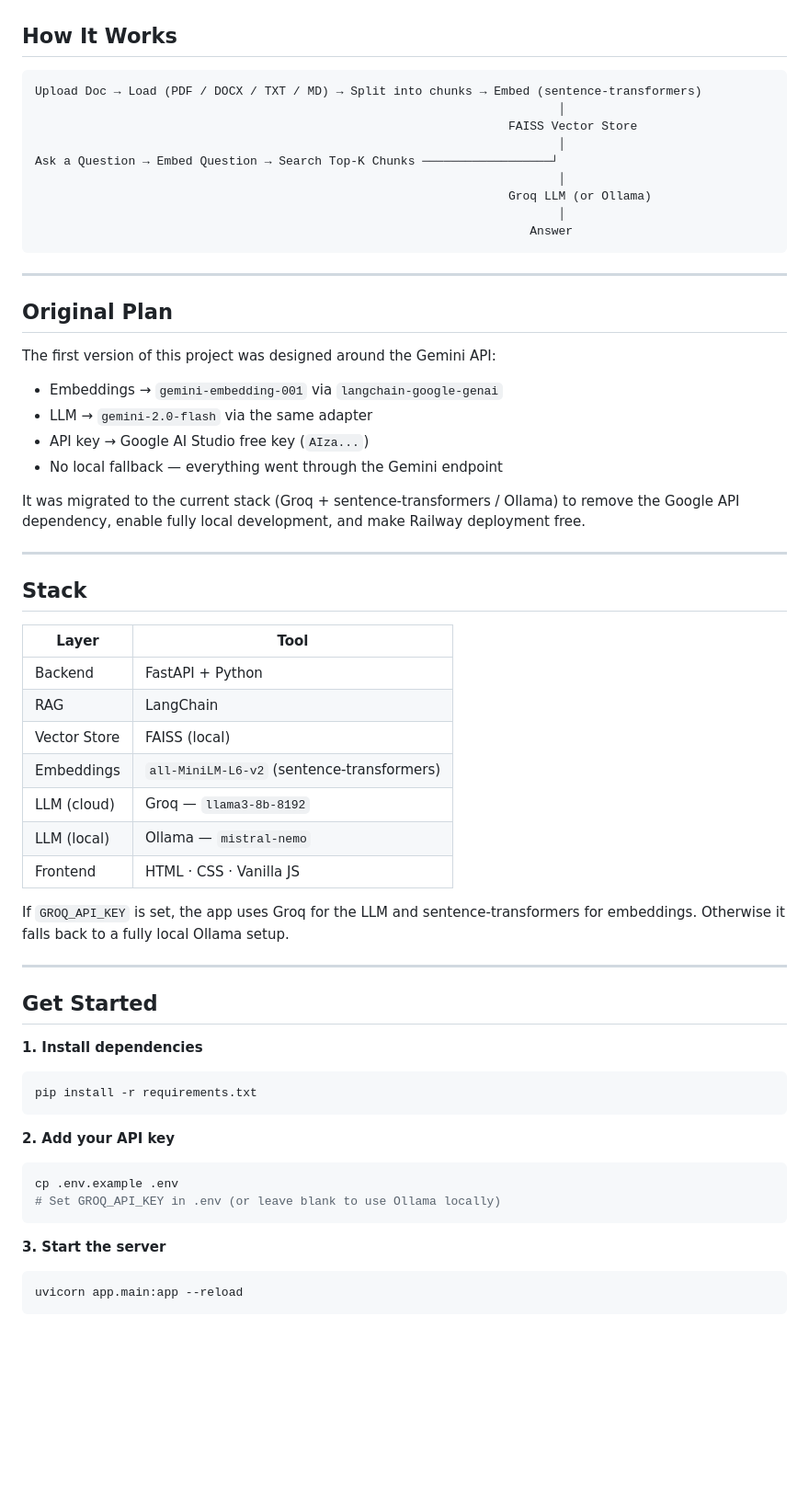
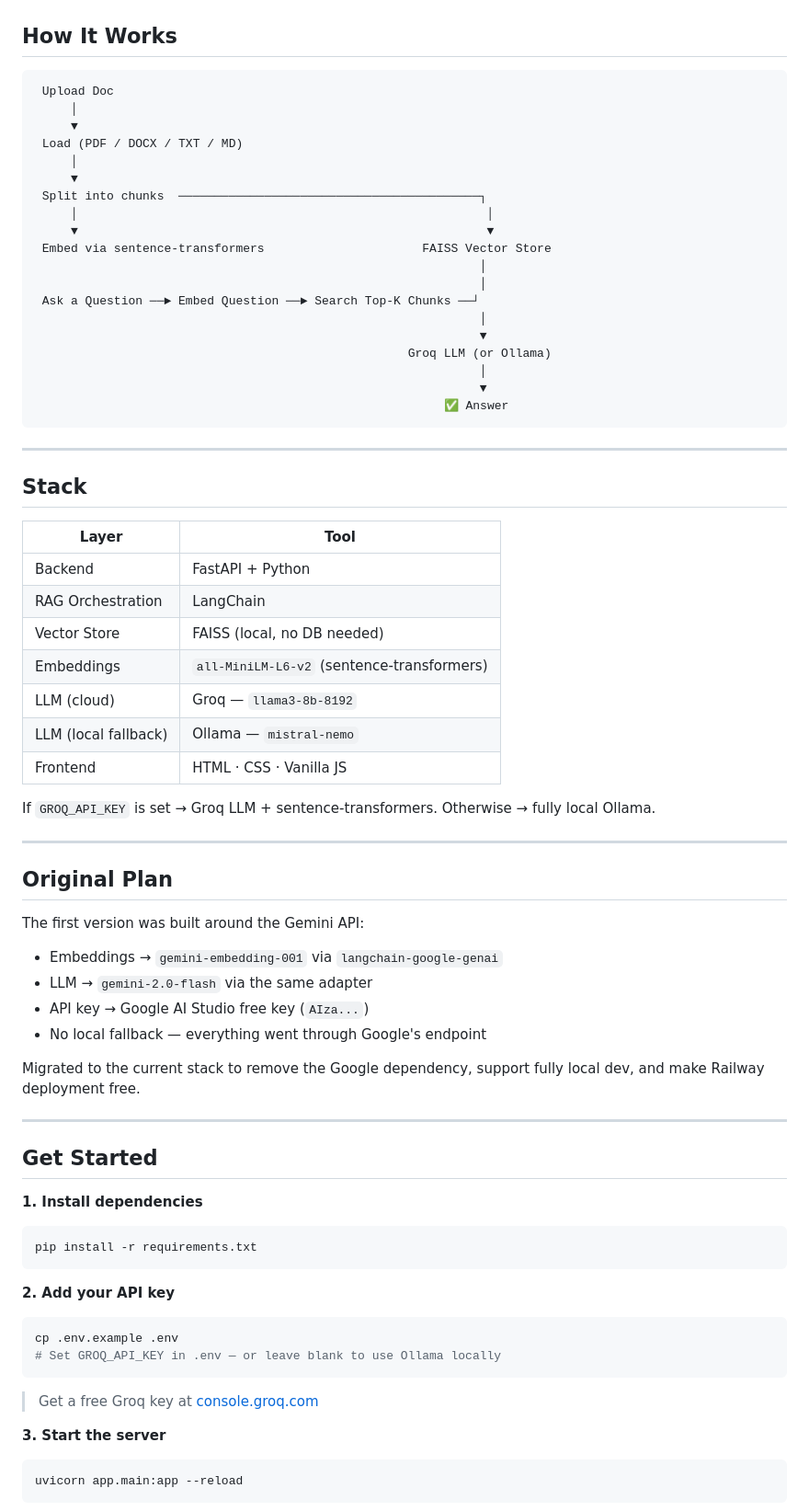
Before and after one commit to MohamedSalah41/DeepAsk, a Markdown page: README.md, the part around one of its changes. Shown at 92% size. Drawn GitHub-style; blank space fills up the shorter version.

````diff
--- a/README.md
+++ b/README.md
@@ -7,29 +24,26 @@ Upload a document, ask questions about it in plain English. Answers come strictl
 ## How It Works
 
 ```
-Upload Doc → Load (PDF / DOCX / TXT / MD) → Split into chunks → Embed (sentence-transformers)
-                                                                         │
-                                                                  FAISS Vector Store
-                                                                         │
-Ask a Question → Embed Question → Search Top-K Chunks ──────────────────┘
-                                                                         │
-                                                                  Groq LLM (or Ollama)
-                                                                         │
-                                                                     Answer
+ Upload Doc
+     │
+     ▼
+ Load (PDF / DOCX / TXT / MD)
+     │
+     ▼
+ Split into chunks  ──────────────────────────────────────────┐
+     │                                                         │
+     ▼                                                         ▼
+ Embed via sentence-transformers                      FAISS Vector Store
+                                                              │
+                                                              │
+ Ask a Question ──► Embed Question ──► Search Top-K Chunks ──┘
+                                                              │
+                                                              ▼
+                                                    Groq LLM (or Ollama)
+                                                              │
+                                                              ▼
+                                                         ✅ Answer
 ```
-
----
-
-## Original Plan
-
-The first version of this project was designed around the Gemini API:
-
-- Embeddings → `gemini-embedding-001` via `langchain-google-genai`
-- LLM → `gemini-2.0-flash` via the same adapter
-- API key → Google AI Studio free key (`AIza...`)
-- No local fallback — everything went through the Gemini endpoint
-
-It was migrated to the current stack (Groq + sentence-transformers / Ollama) to remove the Google API dependency, enable fully local development, and make Railway deployment free.
 
 ---
 
@@ -38,14 +52,27 @@ It was migrated to the current stack (Groq + sentence-transformers / Ollama) to
 | Layer | Tool |
 |---|---|
 | Backend | FastAPI + Python |
-| RAG | LangChain |
-| Vector Store | FAISS (local) |
+| RAG Orchestration | LangChain |
+| Vector Store | FAISS (local, no DB needed) |
 | Embeddings | `all-MiniLM-L6-v2` (sentence-transformers) |
 | LLM (cloud) | Groq — `llama3-8b-8192` |
-| LLM (local) | Ollama — `mistral-nemo` |
+| LLM (local fallback) | Ollama — `mistral-nemo` |
 | Frontend | HTML · CSS · Vanilla JS |
 
-If `GROQ_API_KEY` is set, the app uses Groq for the LLM and sentence-transformers for embeddings. Otherwise it falls back to a fully local Ollama setup.
+If `GROQ_API_KEY` is set → Groq LLM + sentence-transformers. Otherwise → fully local Ollama.
+
+---
+
+## Original Plan
+
+The first version was built around the Gemini API:
+
+- Embeddings → `gemini-embedding-001` via `langchain-google-genai`
+- LLM → `gemini-2.0-flash` via the same adapter
+- API key → Google AI Studio free key (`AIza...`)
+- No local fallback — everything went through Google's endpoint
+
+Migrated to the current stack to remove the Google dependency, support fully local dev, and make Railway deployment free.
 
 ---
 
@@ -59,8 +86,10 @@ pip install -r requirements.txt
 **2. Add your API key**
 ```bash
 cp .env.example .env
-# Set GROQ_API_KEY in .env (or leave blank to use Ollama locally)
+# Set GROQ_API_KEY in .env — or leave blank to use Ollama locally
 ```
+
+> Get a free Groq key at [console.groq.com](https://console.groq.com)
 
 **3. Start the server**
 ```bash
````
Also changed, not shown: other parts of README.md (+35 -4 lines).
